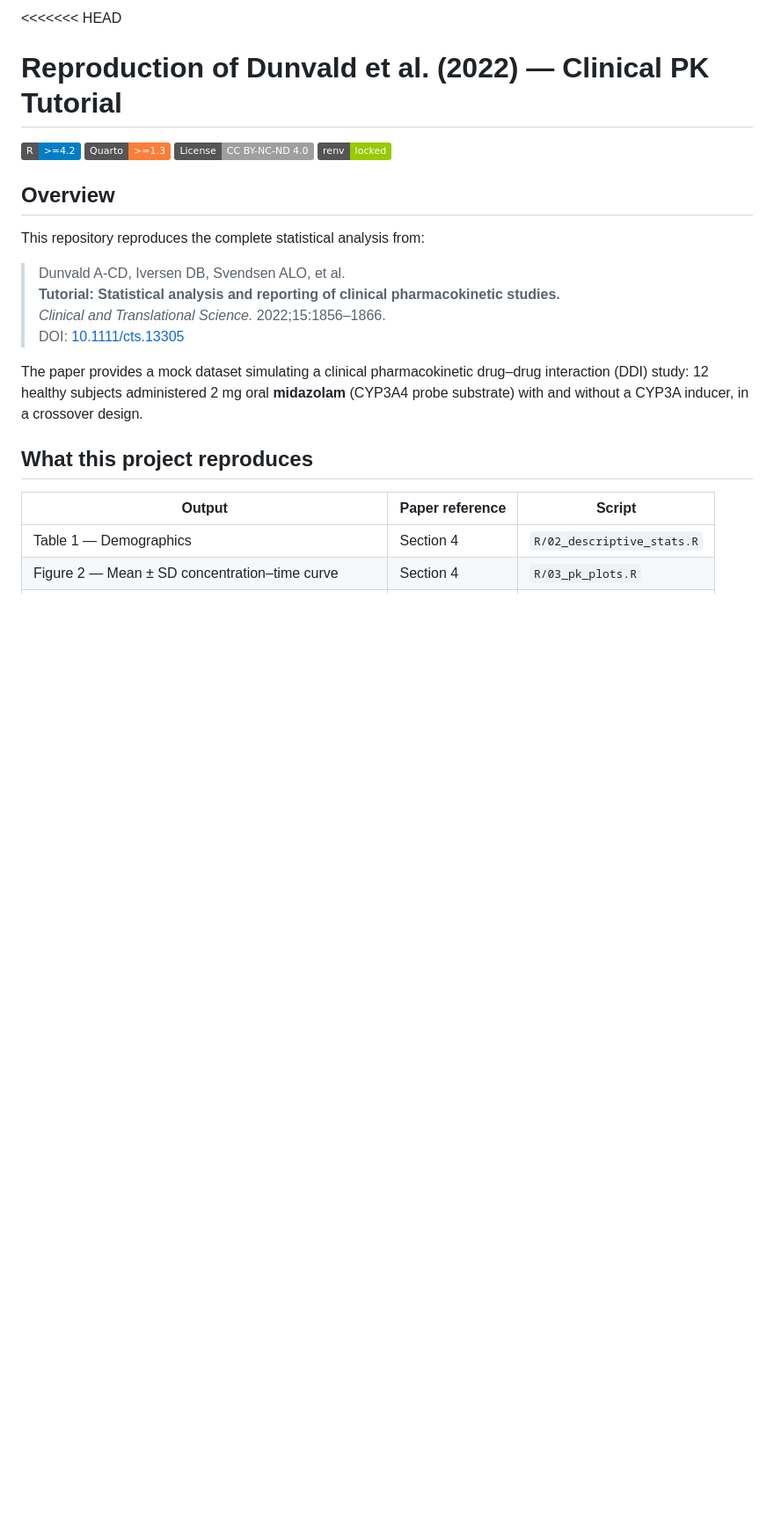
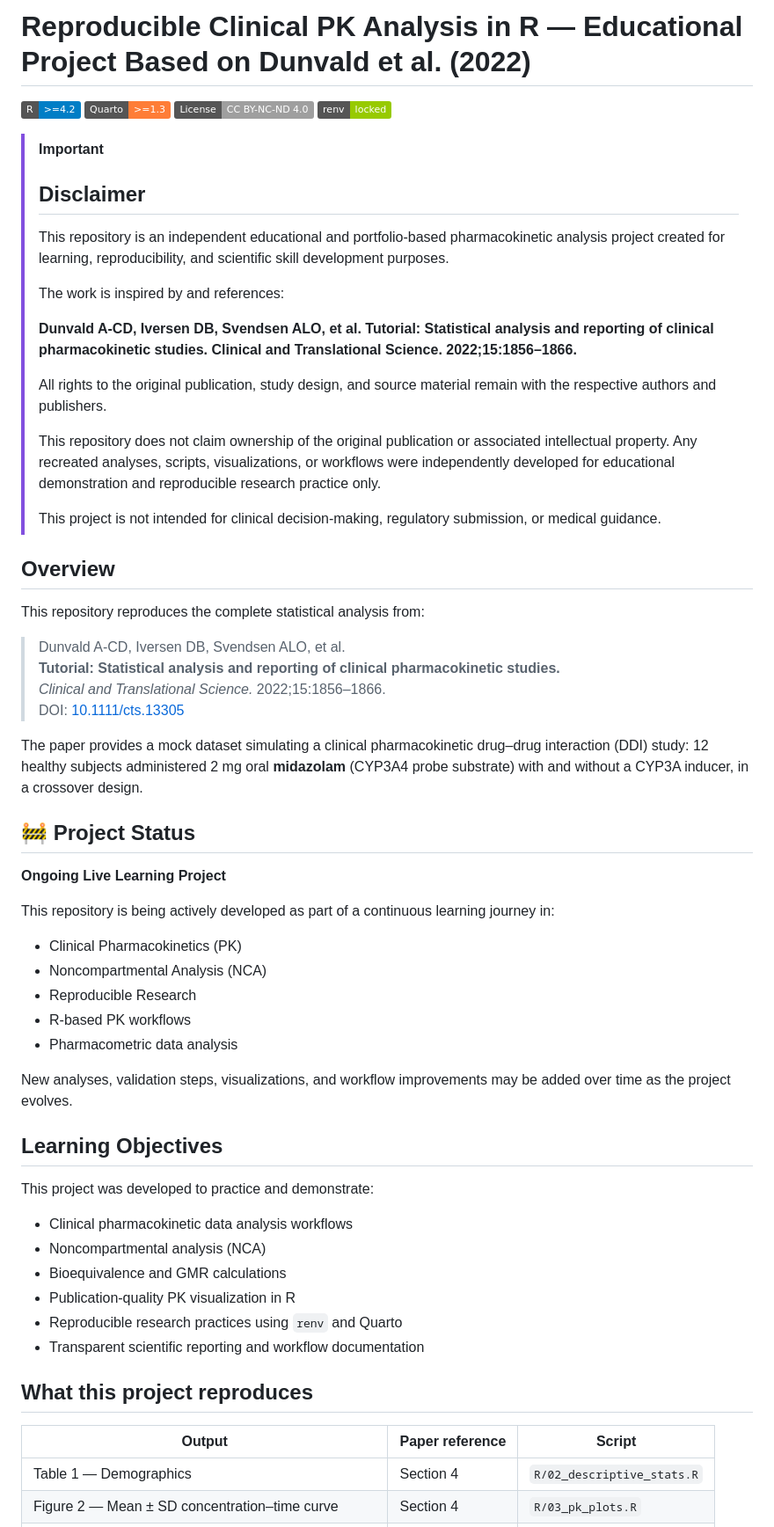
Before and after one commit to pbr26/midazolam-pk-dunvald2022, a Markdown page: README.md, the part around one of its changes. Shown at 88% size. GitHub-like rendering; badges without logos; blank space fills up the shorter version.

```diff
--- a/README.md
+++ b/README.md
@@ -1,10 +1,25 @@
-<<<<<<< HEAD
-# Reproduction of Dunvald et al. (2022) — Clinical PK Tutorial
+
+# Reproducible Clinical PK Analysis in R — Educational Project Based on Dunvald et al. (2022)
 
 [![R](https://img.shields.io/badge/R-%3E%3D4.2-blue)](https://www.r-project.org/)
 [![Quarto](https://img.shields.io/badge/Quarto-%3E%3D1.3-orange)](https://quarto.org/)
 [![License: CC BY-NC-ND](https://img.shields.io/badge/License-CC%20BY--NC--ND%204.0-lightgrey.svg)](https://creativecommons.org/licenses/by-nc-nd/4.0/)
 [![Reproducible](https://img.shields.io/badge/renv-locked-green)](renv.lock)
+
+> [!IMPORTANT]
+> ## Disclaimer
+>
+> This repository is an independent educational and portfolio-based pharmacokinetic analysis project created for learning, reproducibility, and scientific skill development purposes.
+>
+> The work is inspired by and references:
+>
+> **Dunvald A-CD, Iversen DB, Svendsen ALO, et al. Tutorial: Statistical analysis and reporting of clinical pharmacokinetic studies. Clinical and Translational Science. 2022;15:1856–1866.**
+>
+> All rights to the original publication, study design, and source material remain with the respective authors and publishers.
+>
+> This repository does not claim ownership of the original publication or associated intellectual property. Any recreated analyses, scripts, visualizations, or workflows were independently developed for educational demonstration and reproducible research practice only.
+>
+> This project is not intended for clinical decision-making, regulatory submission, or medical guidance.
 
 ## Overview
 
@@ -16,6 +31,31 @@ This repository reproduces the complete statistical analysis from:
 > DOI: [10.1111/cts.13305](https://doi.org/10.1111/cts.13305)
 
 The paper provides a mock dataset simulating a clinical pharmacokinetic drug–drug interaction (DDI) study: 12 healthy subjects administered 2 mg oral **midazolam** (CYP3A4 probe substrate) with and without a CYP3A inducer, in a crossover design.
+
+## 🚧 Project Status
+
+**Ongoing Live Learning Project**
+
+This repository is being actively developed as part of a continuous learning journey in:
+
+- Clinical Pharmacokinetics (PK)
+- Noncompartmental Analysis (NCA)
+- Reproducible Research
+- R-based PK workflows
+- Pharmacometric data analysis
+
+New analyses, validation steps, visualizations, and workflow improvements may be added over time as the project evolves.
+
+## Learning Objectives
+
+This project was developed to practice and demonstrate:
+
+- Clinical pharmacokinetic data analysis workflows
+- Noncompartmental analysis (NCA)
+- Bioequivalence and GMR calculations
+- Publication-quality PK visualization in R
+- Reproducible research practices using `renv` and Quarto
+- Transparent scientific reporting and workflow documentation
 
 ## What this project reproduces
 
```
Also changed, not shown: other parts of README.md (+5 -1 lines).
